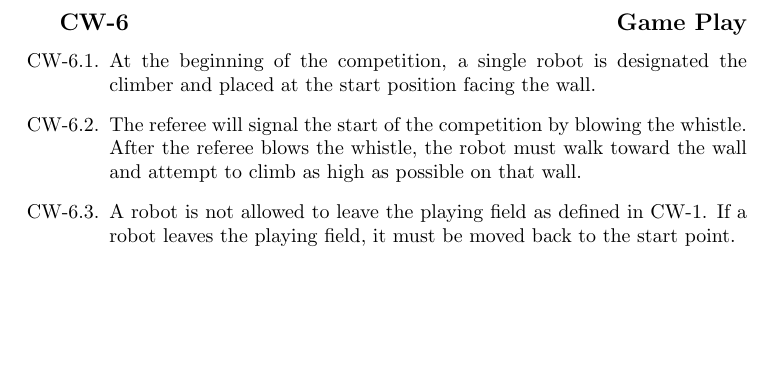
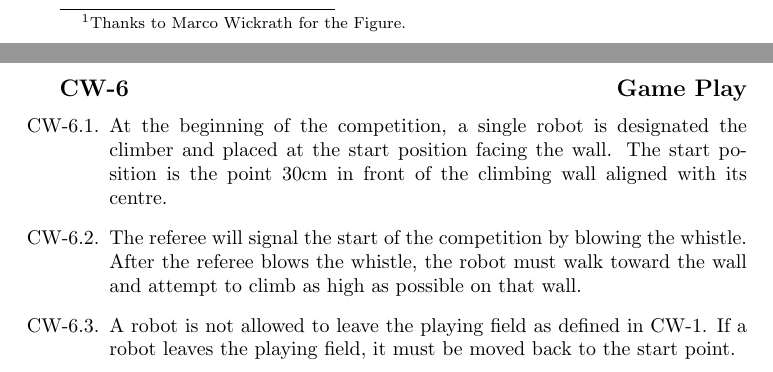
Before and after one commit to jacky/HuroCup-Laws, a LaTeX document (climbing-wall.tex): part of page 3 of 5 before the commit and two parts of pages 2 and 3 of 5 after it, the two joined at a grey line, cut at the place of the change, the shorter picture padded with empty space. Compiled offline with pdfLaTeX.

Commit message:
Submitted version.

```diff
--- a/climbing-wall.tex
+++ b/climbing-wall.tex
@@ -78,7 +78,8 @@ the referees) please refer to the general \HuroCup\ laws.
   the holds is either rectangular or circular. The size of the holds
   is at least 5cm by 5cm. The holds are strong enough to support a
   weight of at least 10kg. See Fig.~\ref{fig:climbing-wall-holds} for
-  an example of rectangular and circular holds.
+  an example of rectangular and circular holds.\footnote{Thanks to
+    Marco Wickrath for the Figure.}
 
 \item The maximum distance between one hold and its nearest neighbor
   is at most 30cm.
@@ -124,7 +126,8 @@ the assitant referee.
 
 \item At the beginning of the competition, a single robot is
   designated the climber and placed at the start position facing the
-  wall.
+  wall. The start position is the point 30cm in front of the climbing
+  wall aligned with its centre.
 
 \item The referee will signal the start of the competition by blowing
   the whistle. After the referee blows the whistle, the robot must
```
Also changed, not shown: climbing-wall.tex (3 more changed lines).
